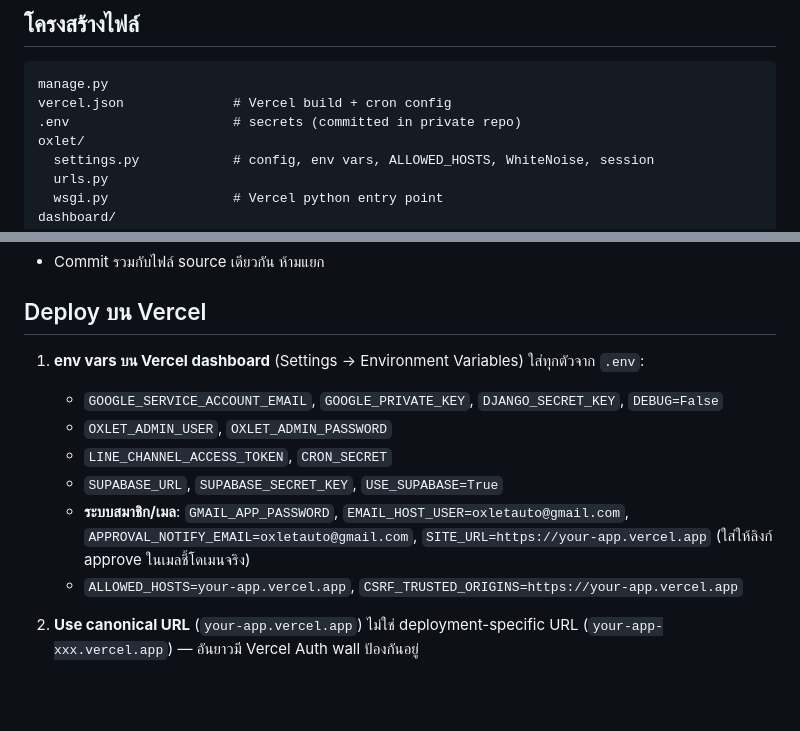
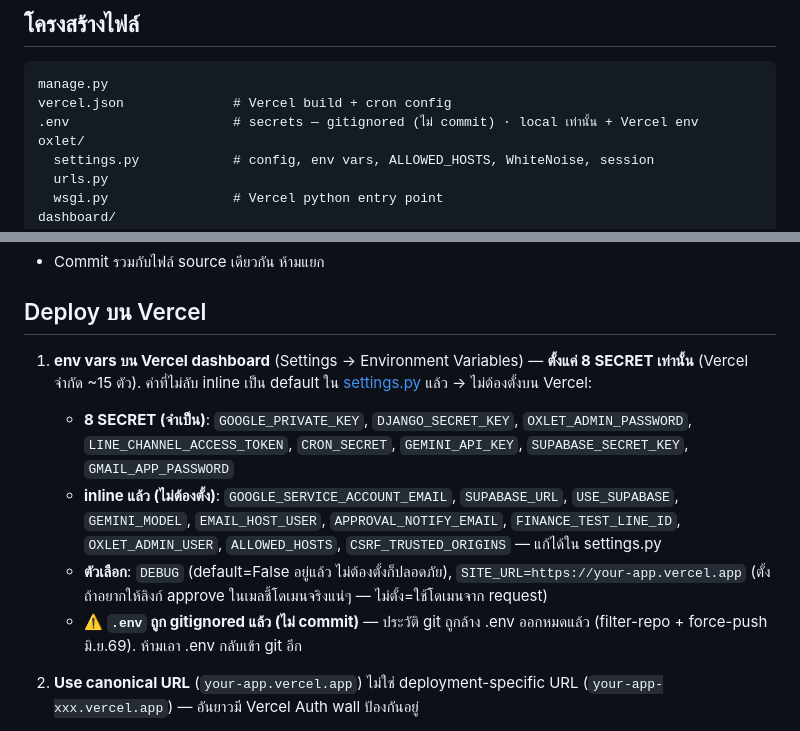
Before and after one commit to Wattanakit27/SaleforceOxletauto, a Markdown page: CLAUDE.md, 2 parts joined by grey strips. Drawn GitHub-style; blank space fills up the shorter version.

Commit message:
docs: .env gitignored แล้ว + Vercel ต้องตั้งแค่ 8 secret (ที่เหลือ inline)
Co-Authored-By: Claude Opus 4.8 (1M context) <noreply@anthropic.com>

````diff
--- a/CLAUDE.md
+++ b/CLAUDE.md
@@ -25,7 +25,7 @@ UI เป็น Thai-language, timezone Asia/Bangkok
 ```
 manage.py
 vercel.json              # Vercel build + cron config
-.env                     # secrets (committed in private repo)
+.env                     # secrets — gitignored (ไม่ commit) · local เท่านั้น + Vercel env
 oxlet/
   settings.py            # config, env vars, ALLOWED_HOSTS, WhiteNoise, session
   urls.py
@@ -432,13 +432,11 @@ CRON_SECRET=xxx...
 
 ## Deploy บน Vercel
 
-1. **env vars บน Vercel dashboard** (Settings → Environment Variables) ใส่ทุกตัวจาก `.env`:
-   - `GOOGLE_SERVICE_ACCOUNT_EMAIL`, `GOOGLE_PRIVATE_KEY`, `DJANGO_SECRET_KEY`, `DEBUG=False`
-   - `OXLET_ADMIN_USER`, `OXLET_ADMIN_PASSWORD`
-   - `LINE_CHANNEL_ACCESS_TOKEN`, `CRON_SECRET`
-   - `SUPABASE_URL`, `SUPABASE_SECRET_KEY`, `USE_SUPABASE=True`
-   - **ระบบสมาชิก/เมล**: `GMAIL_APP_PASSWORD`, `EMAIL_HOST_USER=oxletauto@gmail.com`, `APPROVAL_NOTIFY_EMAIL=oxletauto@gmail.com`, `SITE_URL=https://your-app.vercel.app` (ใส่ให้ลิงก์ approve ในเมลชี้โดเมนจริง)
-   - `ALLOWED_HOSTS=your-app.vercel.app`, `CSRF_TRUSTED_ORIGINS=https://your-app.vercel.app`
+1. **env vars บน Vercel dashboard** (Settings → Environment Variables) — **ตั้งแค่ 8 SECRET เท่านั้น** (Vercel จำกัด ~15 ตัว). ค่าที่ไม่ลับ inline เป็น default ใน [settings.py](oxlet/settings.py) แล้ว → ไม่ต้องตั้งบน Vercel:
+   - **8 SECRET (จำเป็น)**: `GOOGLE_PRIVATE_KEY`, `DJANGO_SECRET_KEY`, `OXLET_ADMIN_PASSWORD`, `LINE_CHANNEL_ACCESS_TOKEN`, `CRON_SECRET`, `GEMINI_API_KEY`, `SUPABASE_SECRET_KEY`, `GMAIL_APP_PASSWORD`
+   - **inline แล้ว (ไม่ต้องตั้ง)**: `GOOGLE_SERVICE_ACCOUNT_EMAIL`, `SUPABASE_URL`, `USE_SUPABASE`, `GEMINI_MODEL`, `EMAIL_HOST_USER`, `APPROVAL_NOTIFY_EMAIL`, `FINANCE_TEST_LINE_ID`, `OXLET_ADMIN_USER`, `ALLOWED_HOSTS`, `CSRF_TRUSTED_ORIGINS` — แก้ได้ใน settings.py
+   - **ตัวเลือก**: `DEBUG` (default=False อยู่แล้ว ไม่ต้องตั้งก็ปลอดภัย), `SITE_URL=https://your-app.vercel.app` (ตั้งถ้าอยากให้ลิงก์ approve ในเมลชี้โดเมนจริงแน่ๆ — ไม่ตั้ง=ใช้โดเมนจาก request)
+   - **⚠️ `.env` ถูก gitignored แล้ว (ไม่ commit)** — ประวัติ git ถูกล้าง .env ออกหมดแล้ว (filter-repo + force-push มิ.ย.69). ห้ามเอา .env กลับเข้า git อีก
 
 2. **Use canonical URL** (`your-app.vercel.app`) ไม่ใช่ deployment-specific URL (`your-app-xxx.vercel.app`) — อันยาวมี Vercel Auth wall ป้องกันอยู่
 
````
